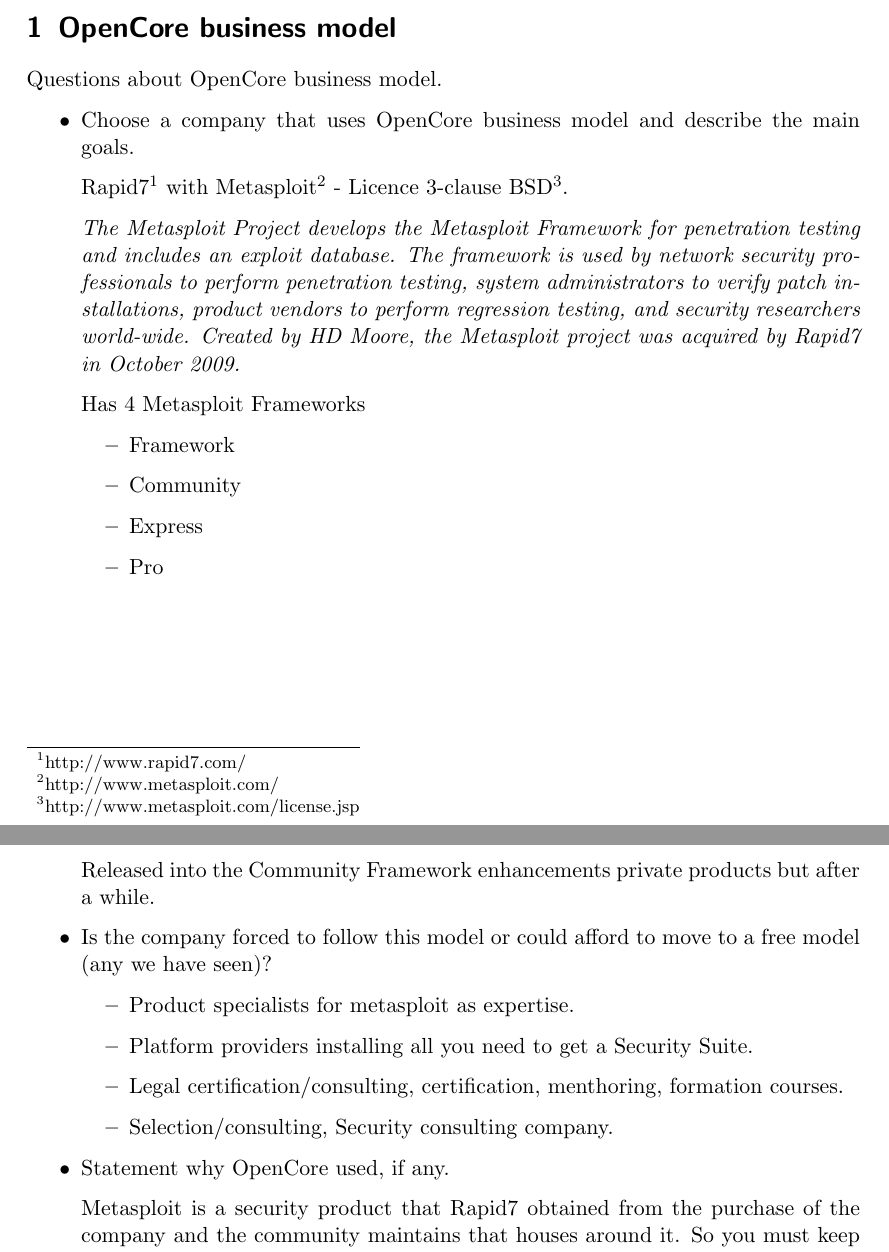
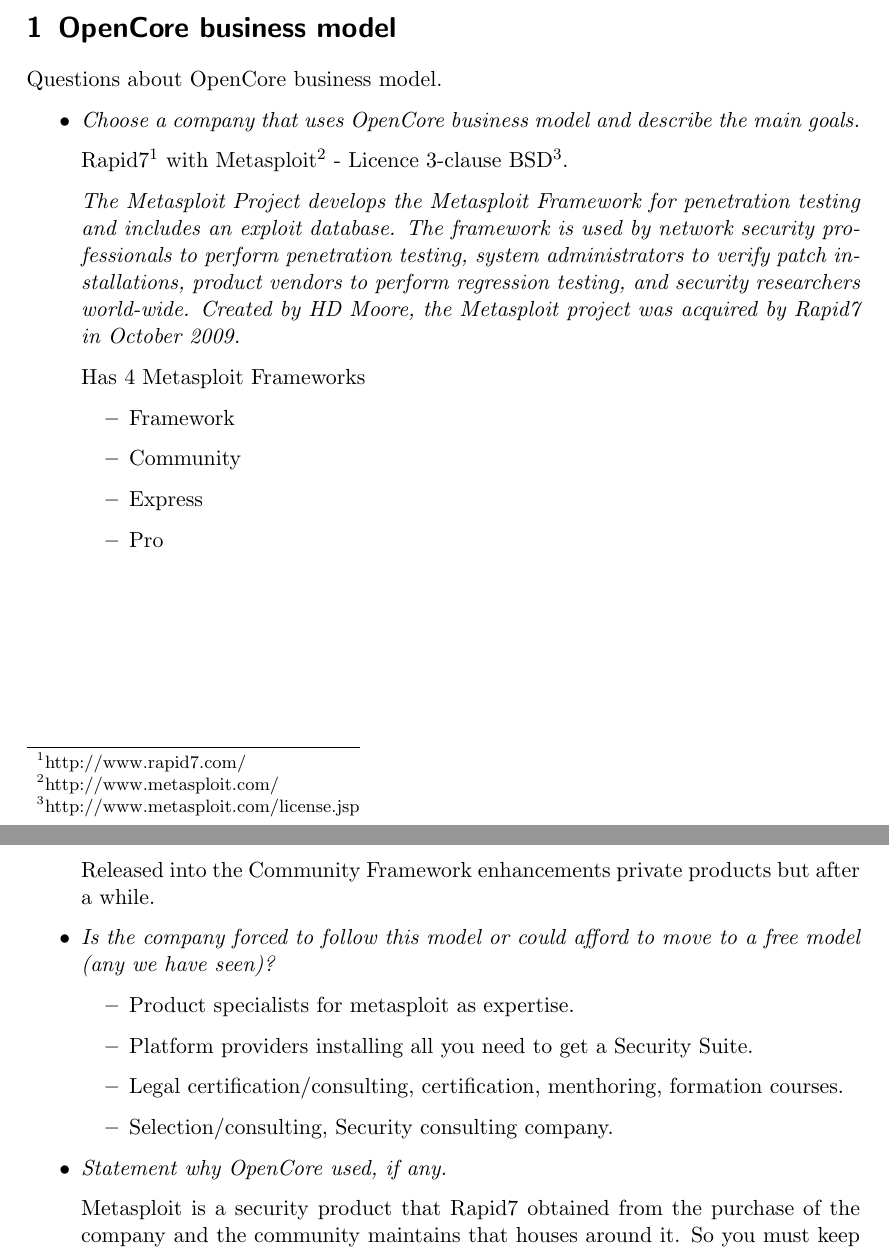
Before and after one commit to ricardogarfe/mswl-economic-aspects, a LaTeX document (notes/004-exercices-open-core.tex): two parts of pages 1 and 2 of 3, joined at a grey line, cut so that both start at the same text. Compiled offline with pdfLaTeX.

Commit message:
Format document Questions.

```diff
--- a/notes/004-exercices-open-core.tex
+++ b/notes/004-exercices-open-core.tex
@@ -21,7 +21,7 @@
 
 \begin{itemize}
 
-\item Choose a company that uses OpenCore business model and describe the main goals.
+\item \emph{Choose a company that uses OpenCore business model and describe the main goals.}
 
     \par Rapid7\footnote{http://www.rapid7.com/} with Metasploit\footnote{http://www.metasploit.com/} - Licence 3-clause BSD\footnote{http://www.metasploit.com/license.jsp}.
 
@@ -46,7 +46,7 @@
 
     Released into the Community Framework enhancements private products but after a while.
 
-\item Is the company forced to follow this model or could afford to move to a free model (any we have seen)?
+\item \emph{Is the company forced to follow this model or could afford to move to a free model (any we have seen)?}
 
     \begin{itemize}
         \item Product specialists for metasploit as expertise.
@@ -55,7 +55,7 @@
         \item Selection/consulting, Security consulting company.
     \end{itemize}
 
-\item Statement why OpenCore used, if any.
+\item \emph{Statement why OpenCore used, if any.}
 
     \par Metasploit is a security product that Rapid7 obtained from the purchase of the company and the community maintains that houses around it. So you must keep in mind the FLOSS-oriented model.
 
```
Also changed, not shown: notes/004-exercices-open-core.tex (2 more changed lines). Lines whose indentation alone changed are shown as unchanged.
